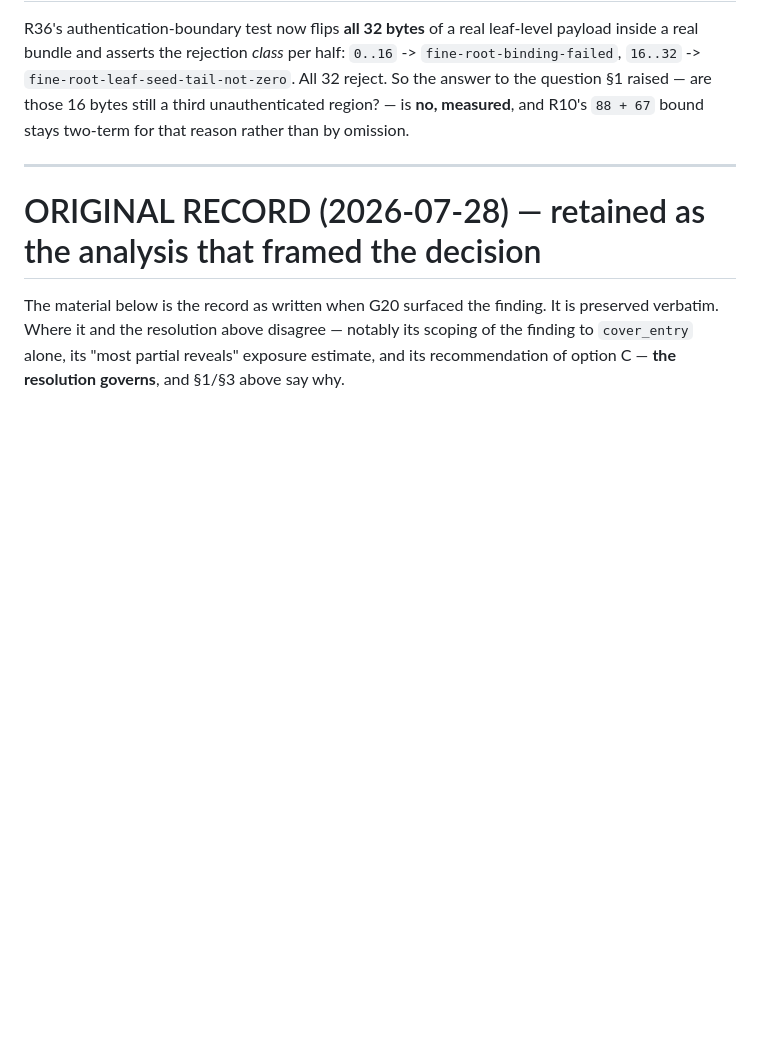
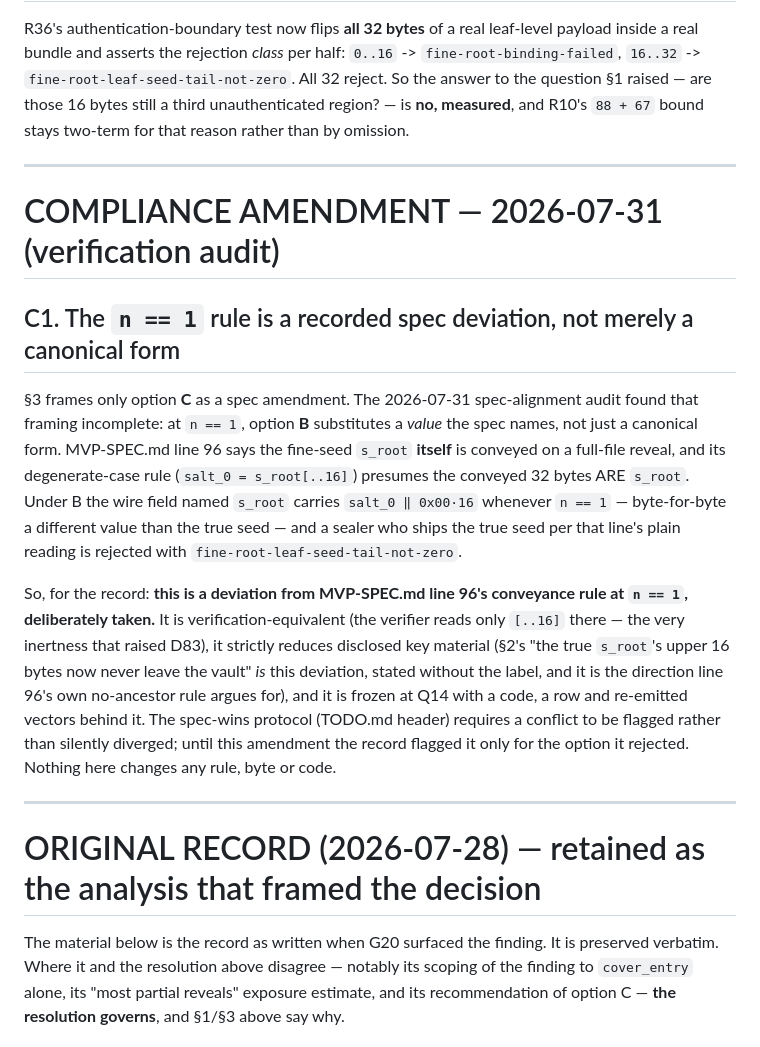
Before and after one commit to aed900/antseal, a Markdown page: docs/decisions/D83-leaf-cover-seed-tail-malleability.md, the part around the change. GitHub-like rendering; blank space fills up the shorter version.

Commit message:
D83: name the n==1 s_root value substitution as a recorded spec deviation
The record framed only option C as a spec amendment, but B substitutes the
value MVP-SPEC.md line 96 says is conveyed: at n==1 the field named s_root
carries salt_0 || 0x00*16, not the true seed, and shipping the true seed is
rejected. Verification-equivalent, strictly less disclosure, frozen at Q14
-- but a deviation, and the spec-wins protocol requires it flagged.

```diff
--- a/docs/decisions/D83-leaf-cover-seed-tail-malleability.md
+++ b/docs/decisions/D83-leaf-cover-seed-tail-malleability.md
@@ -814,6 +814,35 @@ reason rather than by omission.
 
 ---
 
+# COMPLIANCE AMENDMENT — 2026-07-31 (verification audit)
+
+## C1. The `n == 1` rule is a recorded spec deviation, not merely a canonical form
+
+§3 frames only option **C** as a spec amendment. The 2026-07-31
+spec-alignment audit found that framing incomplete: at `n == 1`, option
+**B** substitutes a *value* the spec names, not just a canonical form.
+MVP-SPEC.md line 96 says the fine-seed `s_root` **itself** is conveyed on a
+full-file reveal, and its degenerate-case rule (`salt_0 = s_root[..16]`)
+presumes the conveyed 32 bytes ARE `s_root`. Under B the wire field named
+`s_root` carries `salt_0 ‖ 0x00·16` whenever `n == 1` — byte-for-byte a
+different value than the true seed — and a sealer who ships the true seed
+per that line's plain reading is rejected with
+`fine-root-leaf-seed-tail-not-zero`.
+
+So, for the record: **this is a deviation from MVP-SPEC.md line 96's
+conveyance rule at `n == 1`, deliberately taken.** It is
+verification-equivalent (the verifier reads only `[..16]` there — the very
+inertness that raised D83), it strictly reduces disclosed key material (§2's
+"the true `s_root`'s upper 16 bytes now never leave the vault" *is* this
+deviation, stated without the label, and it is the direction line 96's own
+no-ancestor rule argues for), and it is frozen at Q14 with a code, a row and
+re-emitted vectors behind it. The spec-wins protocol (TODO.md header)
+requires a conflict to be flagged rather than silently diverged; until this
+amendment the record flagged it only for the option it rejected. Nothing
+here changes any rule, byte or code.
+
+---
+
 # ORIGINAL RECORD (2026-07-28) — retained as the analysis that framed the decision
 
 The material below is the record as written when G20 surfaced the finding. It
```
